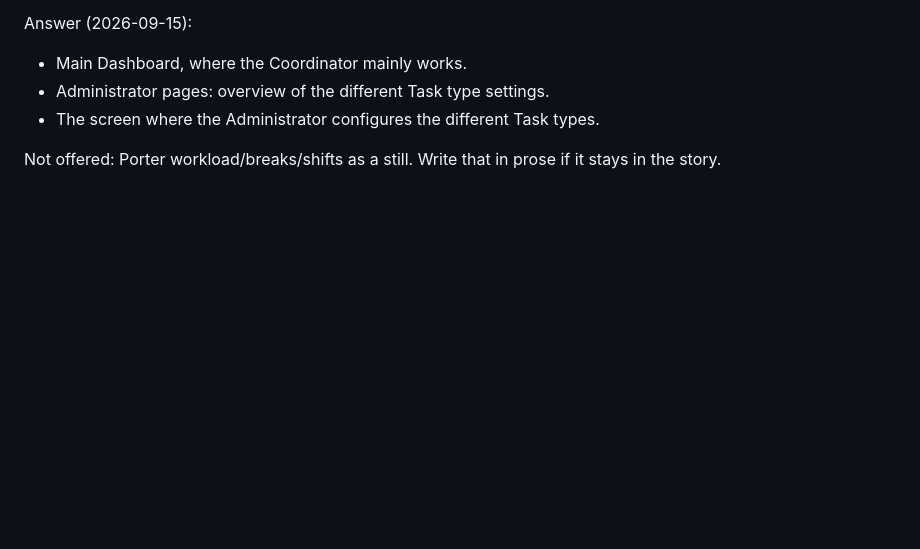
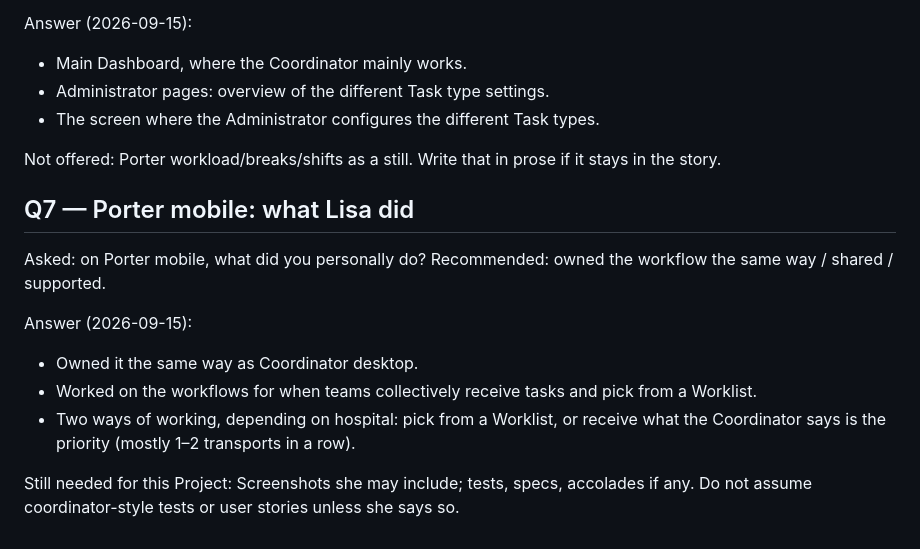
Before and after one commit to danba340/advent-of-bun, a Markdown page: grillings/goal-1-projects.md, the part around the change. GitHub-like rendering; blank space fills up the shorter version.

```diff
--- a/grillings/goal-1-projects.md
+++ b/grillings/goal-1-projects.md
@@ -94,3 +94,15 @@ Answer (2026-09-15):
 - The screen where the Administrator configures the different Task types.
 
 Not offered: Porter workload/breaks/shifts as a still. Write that in prose if it stays in the story.
+
+## Q7 — Porter mobile: what Lisa did
+
+Asked: on Porter mobile, what did you personally do? Recommended: owned the workflow the same way / shared / supported.
+
+Answer (2026-09-15):
+
+- Owned it the same way as Coordinator desktop.
+- Worked on the workflows for when teams collectively receive tasks and pick from a Worklist.
+- Two ways of working, depending on hospital: pick from a Worklist, or receive what the Coordinator says is the priority (mostly 1–2 transports in a row).
+
+Still needed for this Project: Screenshots she may include; tests, specs, accolades if any. Do not assume coordinator-style tests or user stories unless she says so.
```
Also changed, not shown: ONTOLOGY.md (+9 -2 lines).
